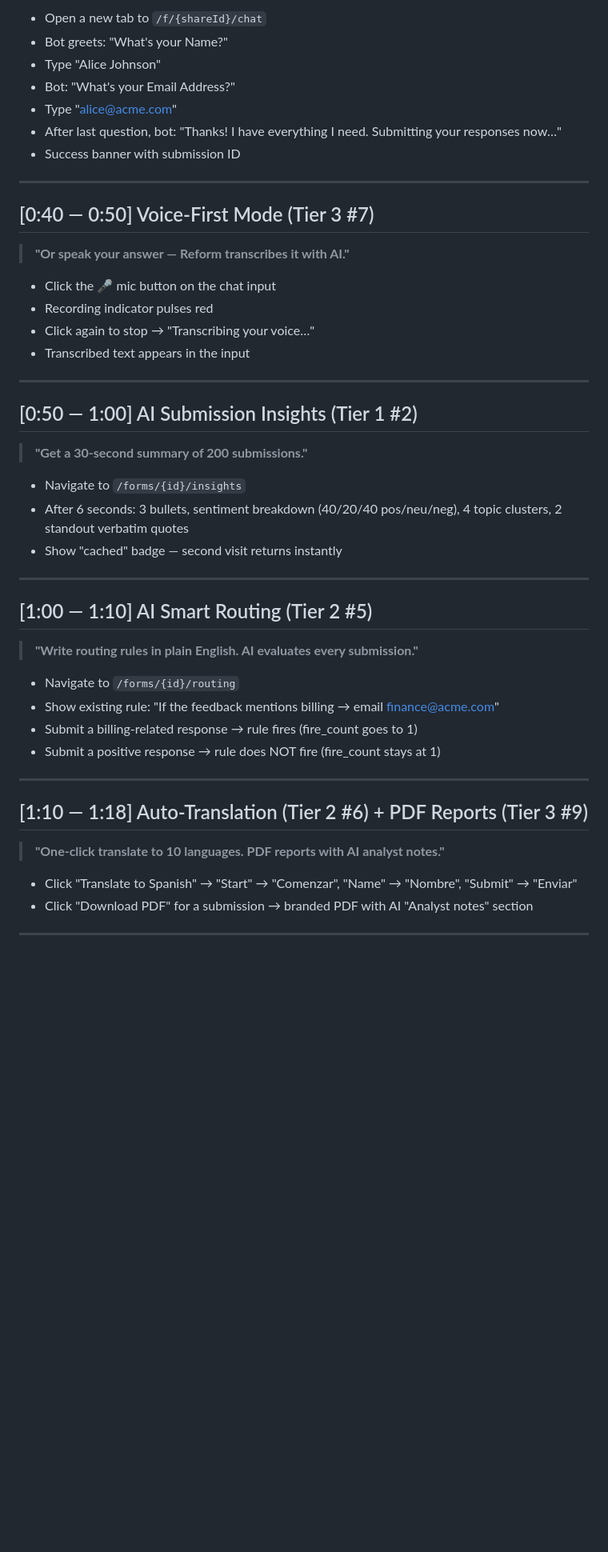
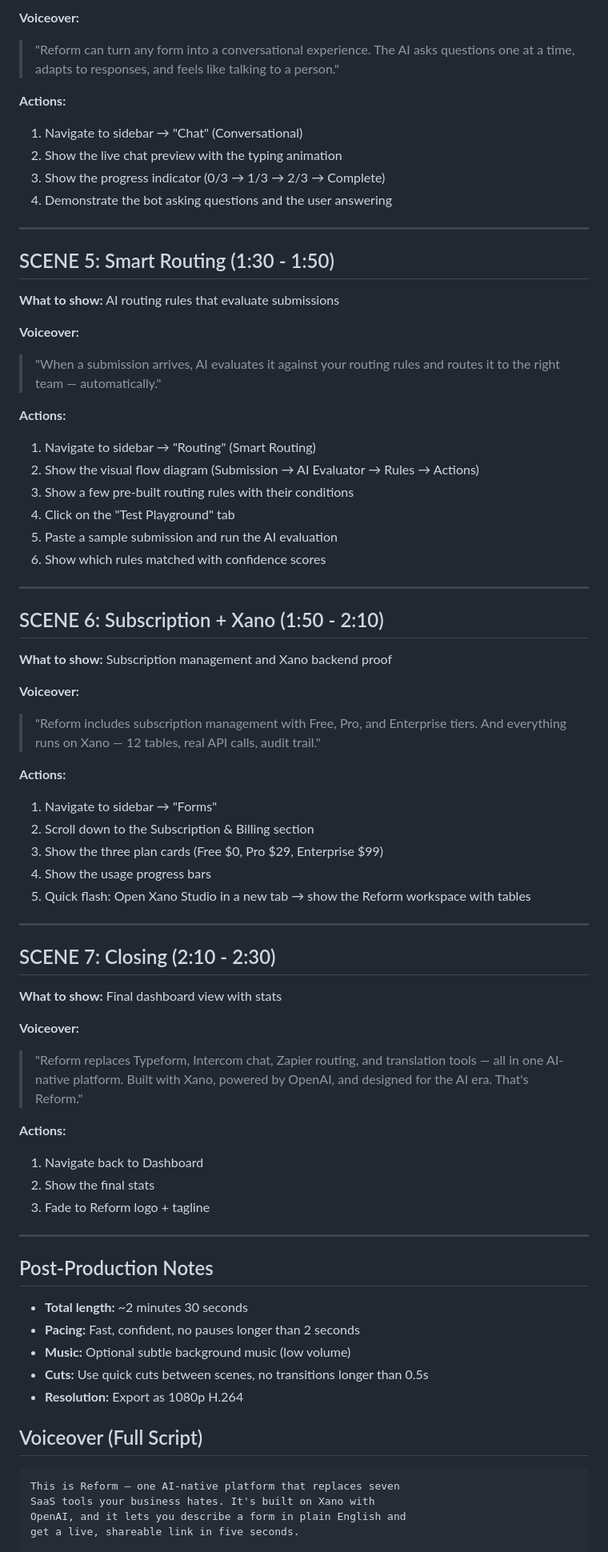
Before and after one commit to CHAMA18/reform, a Markdown page: DEMO_SCRIPT.md, the part around one of its changes. Shown at 80% size. Rendered like a GitHub page; blank space fills up the shorter version.

````diff
--- a/DEMO_SCRIPT.md
+++ b/DEMO_SCRIPT.md
@@ -45,52 +72,75 @@ For the Xano Hackathon "Rebuild a SaaS Tool You Hate" submission.
 
-- Open a new tab to `/f/{shareId}/chat`
-- Bot greets: "What's your Name?"
-- Type "Alice Johnson"
-- Bot: "What's your Email Address?"
-- Type "alice@acme.com"
-- After last question, bot: "Thanks! I have everything I need. Submitting your responses now…"
-- Success banner with submission ID
+**Voiceover:**
+> "Reform can turn any form into a conversational experience. The AI asks questions one at a time, adapts to responses, and feels like talking to a person."
+
+**Actions:**
+1. Navigate to sidebar → "Chat" (Conversational)
+2. Show the live chat preview with the typing animation
+3. Show the progress indicator (0/3 → 1/3 → 2/3 → Complete)
+4. Demonstrate the bot asking questions and the user answering
 
 ---
 
-## [0:40 — 0:50] Voice-First Mode (Tier 3 #7)
+## SCENE 5: Smart Routing (1:30 - 1:50)
 
-> **"Or speak your answer — Reform transcribes it with AI."**
+**What to show:** AI routing rules that evaluate submissions
 
-- Click the 🎤 mic button on the chat input
-- Recording indicator pulses red
-- Click again to stop → "Transcribing your voice…"
-- Transcribed text appears in the input
+**Voiceover:**
+> "When a submission arrives, AI evaluates it against your routing rules and routes it to the right team — automatically."
+
+**Actions:**
+1. Navigate to sidebar → "Routing" (Smart Routing)
+2. Show the visual flow diagram (Submission → AI Evaluator → Rules → Actions)
+3. Show a few pre-built routing rules with their conditions
+4. Click on the "Test Playground" tab
+5. Paste a sample submission and run the AI evaluation
+6. Show which rules matched with confidence scores
 
 ---
 
-## [0:50 — 1:00] AI Submission Insights (Tier 1 #2)
+## SCENE 6: Subscription + Xano (1:50 - 2:10)
 
-> **"Get a 30-second summary of 200 submissions."**
+**What to show:** Subscription management and Xano backend proof
 
-- Navigate to `/forms/{id}/insights`
-- After 6 seconds: 3 bullets, sentiment breakdown (40/20/40 pos/neu/neg), 4 topic clusters, 2 standout verbatim quotes
-- Show "cached" badge — second visit returns instantly
+**Voiceover:**
+> "Reform includes subscription management with Free, Pro, and Enterprise tiers. And everything runs on Xano — 12 tables, real API calls, audit trail."
+
+**Actions:**
+1. Navigate to sidebar → "Forms"
+2. Scroll down to the Subscription & Billing section
+3. Show the three plan cards (Free $0, Pro $29, Enterprise $99)
+4. Show the usage progress bars
+5. Quick flash: Open Xano Studio in a new tab → show the Reform workspace with tables
 
 ---
 
-## [1:00 — 1:10] AI Smart Routing (Tier 2 #5)
+## SCENE 7: Closing (2:10 - 2:30)
 
-> **"Write routing rules in plain English. AI evaluates every submission."**
+**What to show:** Final dashboard view with stats
 
-- Navigate to `/forms/{id}/routing`
-- Show existing rule: "If the feedback mentions billing → email finance@acme.com"
-- Submit a billing-related response → rule fires (fire_count goes to 1)
-- Submit a positive response → rule does NOT fire (fire_count stays at 1)
+**Voiceover:**
+> "Reform replaces Typeform, Intercom chat, Zapier routing, and translation tools — all in one AI-native platform. Built with Xano, powered by OpenAI, and designed for the AI era. That's Reform."
+
+**Actions:**
+1. Navigate back to Dashboard
+2. Show the final stats
+3. Fade to Reform logo + tagline
 
 ---
 
-## [1:10 — 1:18] Auto-Translation (Tier 2 #6) + PDF Reports (Tier 3 #9)
+## Post-Production Notes
 
-> **"One-click translate to 10 languages. PDF reports with AI analyst notes."**
+- **Total length:** ~2 minutes 30 seconds
+- **Pacing:** Fast, confident, no pauses longer than 2 seconds
+- **Music:** Optional subtle background music (low volume)
+- **Cuts:** Use quick cuts between scenes, no transitions longer than 0.5s
+- **Resolution:** Export as 1080p H.264
 
-- Click "Translate to Spanish" → "Start" → "Comenzar", "Name" → "Nombre", "Submit" → "Enviar"
-- Click "Download PDF" for a submission → branded PDF with AI "Analyst notes" section
+## Voiceover (Full Script)
 
----
+```
+This is Reform — one AI-native platform that replaces seven
+SaaS tools your business hates. It's built on Xano with
+OpenAI, and it lets you describe a form in plain English and
+get a live, shareable link in five seconds.
 
````
Also changed, not shown: other parts of DEMO_SCRIPT.md (+69 -46 lines), BUILD_STORY.md (added, +95 -0 lines).
